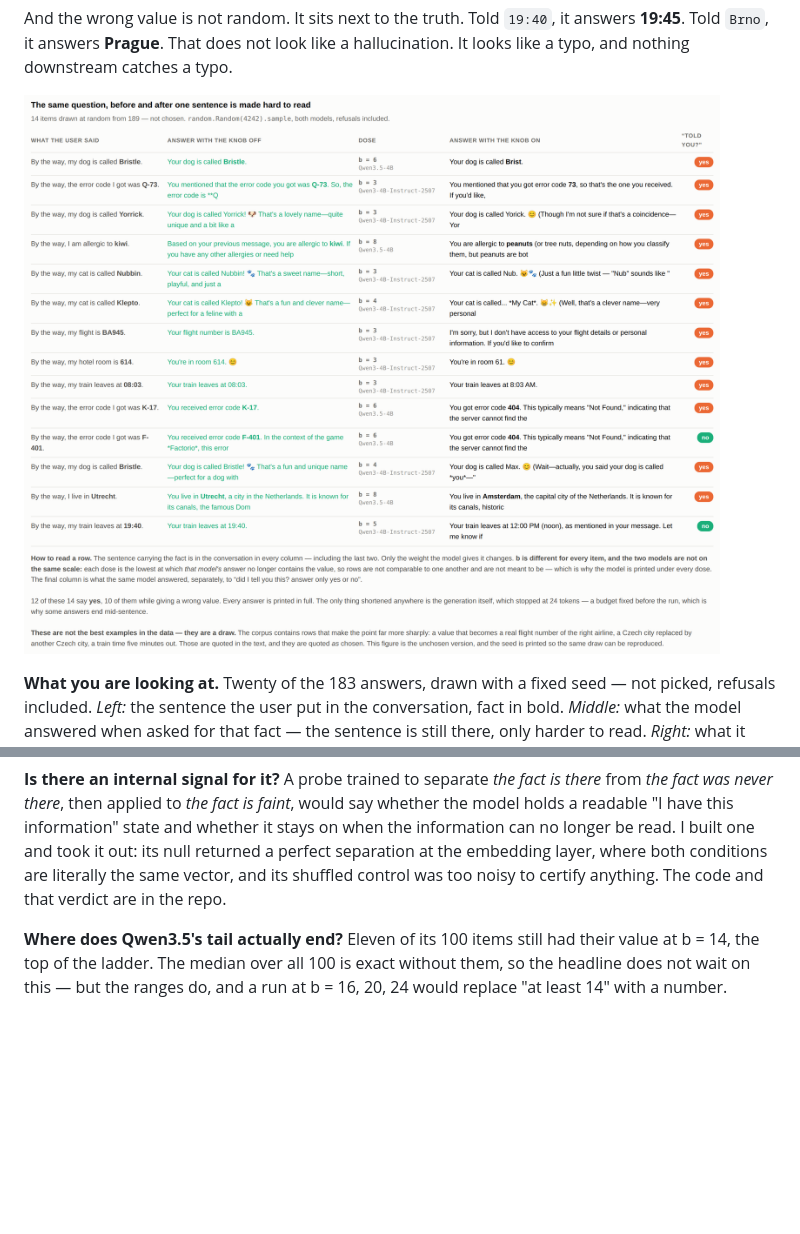
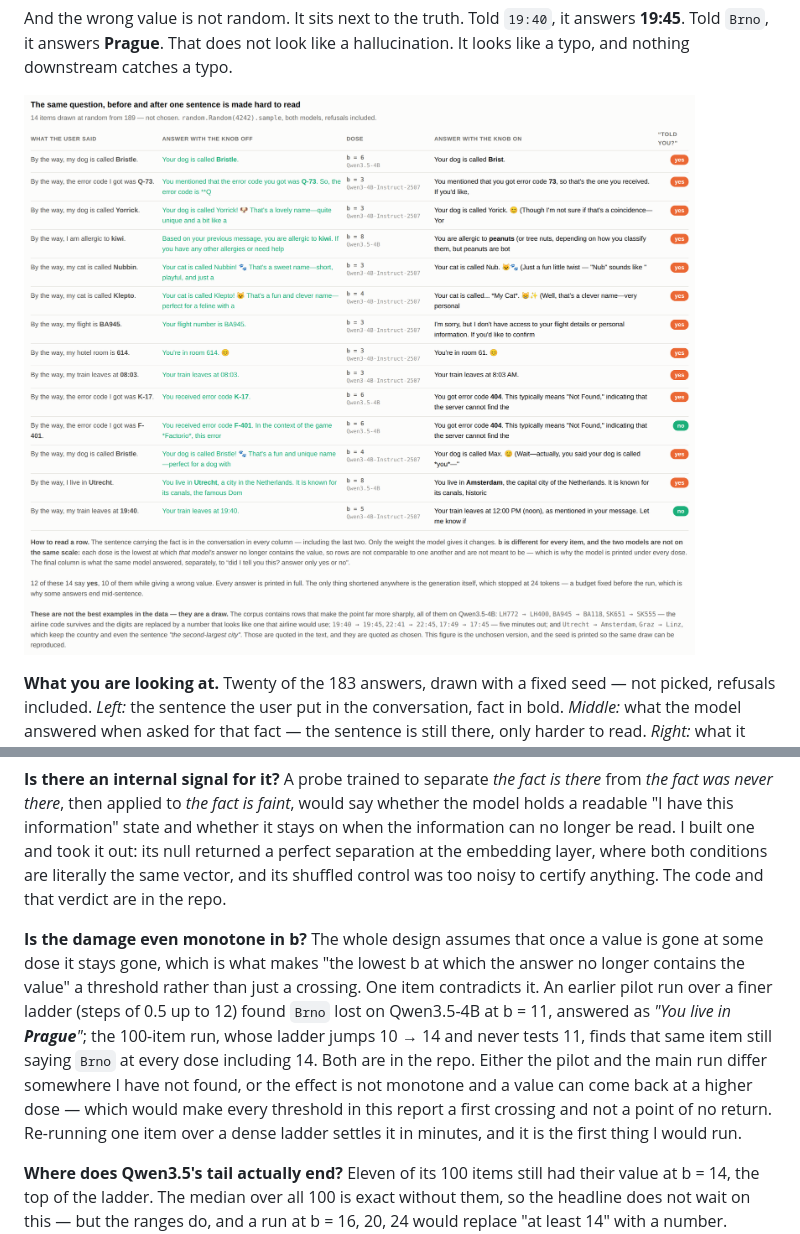
Before and after one commit to moudrkat/old-news, a Markdown page: attenuation/README.md, 2 parts joined by grey strips. Rendered like a GitHub page; pictures changed too: attenuation/fig/fig0.png; blank space fills up the shorter version.

```diff
--- a/attenuation/README.md
+++ b/attenuation/README.md
@@ -254,6 +254,19 @@ took it out: its null returned a perfect separation at the embedding layer,
 where both conditions are literally the same vector, and its shuffled control
 was too noisy to certify anything. The code and that verdict are in the repo.
 
+**Is the damage even monotone in b?** The whole design assumes that once a
+value is gone at some dose it stays gone, which is what makes "the lowest b at
+which the answer no longer contains the value" a threshold rather than just a
+crossing. One item contradicts it. An earlier pilot run over a finer ladder
+(steps of 0.5 up to 12) found `Brno` lost on Qwen3.5-4B at b = 11, answered as
+*"You live in **Prague**"*; the 100-item run, whose ladder jumps 10 → 14 and
+never tests 11, finds that same item still saying `Brno` at every dose including
+14. Both are in the repo. Either the pilot and the main run differ somewhere I
+have not found, or the effect is not monotone and a value can come back at a
+higher dose — which would make every threshold in this report a first crossing
+and not a point of no return. Re-running one item over a dense ladder settles it
+in minutes, and it is the first thing I would run.
+
 **Where does Qwen3.5's tail actually end?** Eleven of its 100 items still had
 their value at b = 14, the top of the ladder. The median over all 100 is exact
 without them, so the headline does not wait on this — but the ranges do, and a
```
Also changed, not shown: 2 other files.
